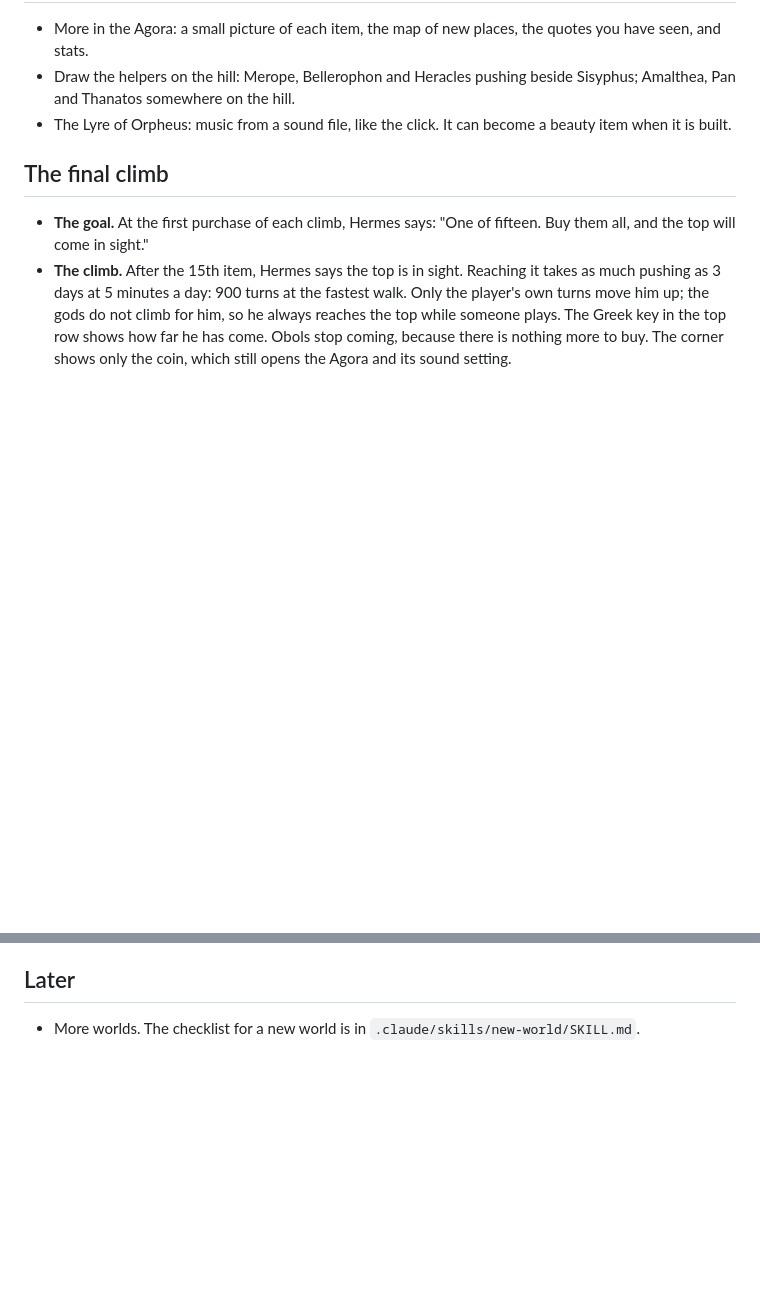
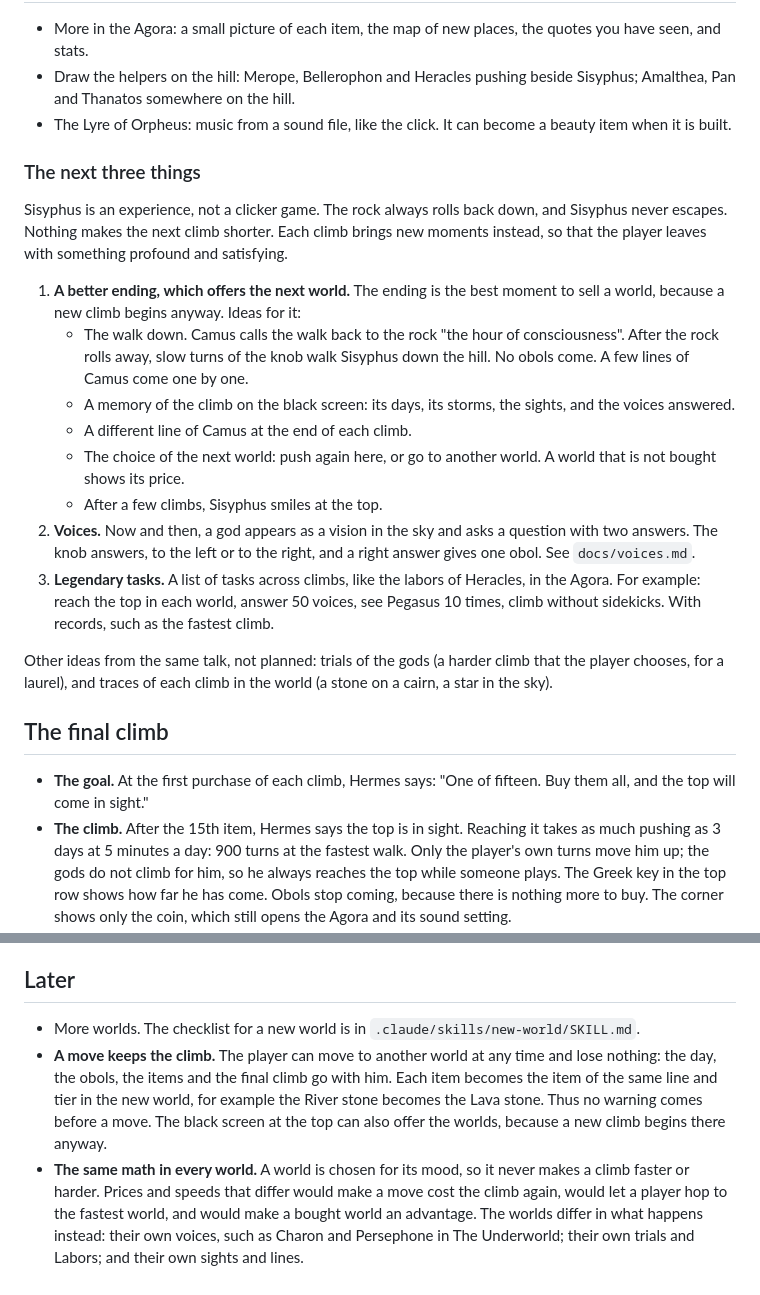
Before and after one commit to igr/sisyphus, a Markdown page: docs/shop.md, 2 parts joined by grey strips. GitHub-like rendering; blank space fills up the shorter version.

```diff
--- a/docs/shop.md
+++ b/docs/shop.md
@@ -104,6 +104,21 @@ Order of purchases at 5 minutes a day, buying the cheapest affordable item: Goat
 - Draw the helpers on the hill: Merope, Bellerophon and Heracles pushing beside Sisyphus; Amalthea, Pan and Thanatos somewhere on the hill.
 - The Lyre of Orpheus: music from a sound file, like the click. It can become a beauty item when it is built.
 
+### The next three things
+
+Sisyphus is an experience, not a clicker game. The rock always rolls back down, and Sisyphus never escapes. Nothing makes the next climb shorter. Each climb brings new moments instead, so that the player leaves with something profound and satisfying.
+
+1. **A better ending, which offers the next world.** The ending is the best moment to sell a world, because a new climb begins anyway. Ideas for it:
+   - The walk down. Camus calls the walk back to the rock "the hour of consciousness". After the rock rolls away, slow turns of the knob walk Sisyphus down the hill. No obols come. A few lines of Camus come one by one.
+   - A memory of the climb on the black screen: its days, its storms, the sights, and the voices answered.
+   - A different line of Camus at the end of each climb.
+   - The choice of the next world: push again here, or go to another world. A world that is not bought shows its price.
+   - After a few climbs, Sisyphus smiles at the top.
+2. **Voices.** Now and then, a god appears as a vision in the sky and asks a question with two answers. The knob answers, to the left or to the right, and a right answer gives one obol. See `docs/voices.md`.
+3. **Legendary tasks.** A list of tasks across climbs, like the labors of Heracles, in the Agora. For example: reach the top in each world, answer 50 voices, see Pegasus 10 times, climb without sidekicks. With records, such as the fastest climb.
+
+Other ideas from the same talk, not planned: trials of the gods (a harder climb that the player chooses, for a laurel), and traces of each climb in the world (a stone on a cairn, a star in the sky).
+
 ## The final climb
 
 - **The goal.** At the first purchase of each climb, Hermes says: "One of fifteen. Buy them all, and the top will come in sight."
@@ -157,3 +172,5 @@ The beauty of The Underworld: now and then Charon rows his boat across the Styx;
 ## Later
 
 - More worlds. The checklist for a new world is in `.claude/skills/new-world/SKILL.md`.
+- **A move keeps the climb.** The player can move to another world at any time and lose nothing: the day, the obols, the items and the final climb go with him. Each item becomes the item of the same line and tier in the new world, for example the River stone becomes the Lava stone. Thus no warning comes before a move. The black screen at the top can also offer the worlds, because a new climb begins there anyway.
+- **The same math in every world.** A world is chosen for its mood, so it never makes a climb faster or harder. Prices and speeds that differ would make a move cost the climb again, would let a player hop to the fastest world, and would make a bought world an advantage. The worlds differ in what happens instead: their own voices, such as Charon and Persephone in The Underworld; their own trials and Labors; and their own sights and lines.
```
Also changed, not shown: docs/voices.md (added, +93 -0 lines).
